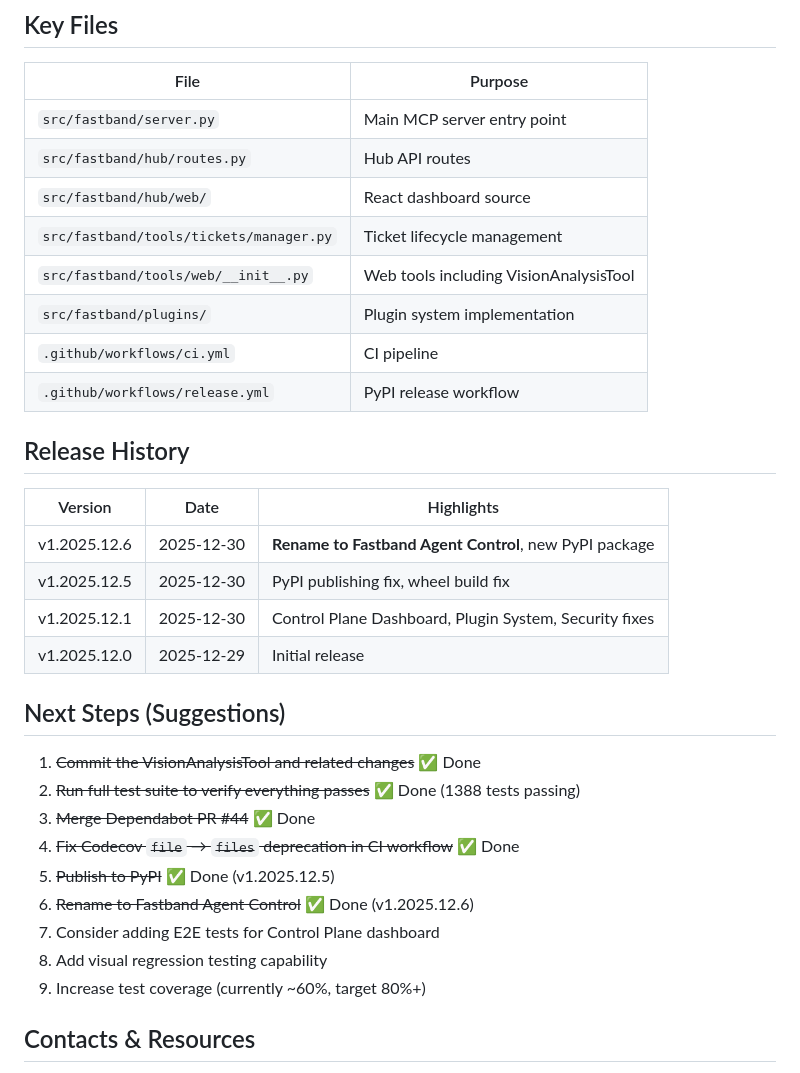
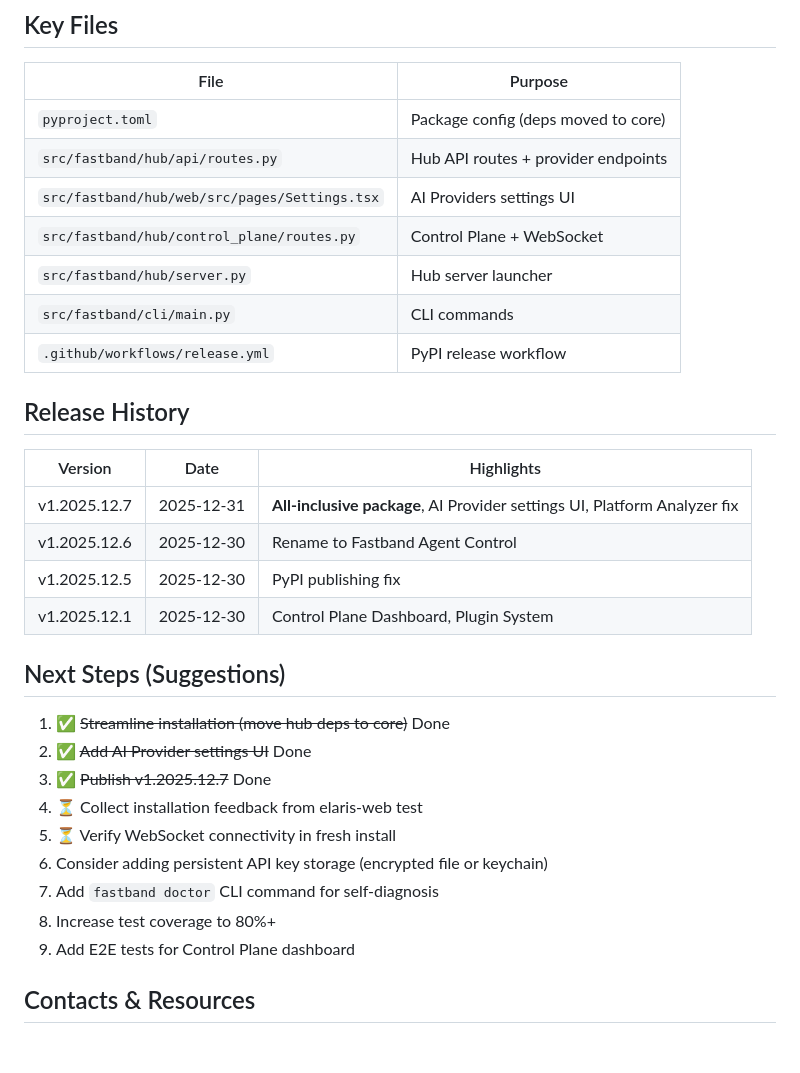
Before and after one commit to RemmyCH3CK/fastband-mcp, a Markdown page: HANDOFF.md, the part around one of its changes. Drawn GitHub-style; blank space fills up the shorter version.

```diff
--- a/HANDOFF.md
+++ b/HANDOFF.md
@@ -185,35 +178,34 @@ cd src/fastband/hub/web && npm install && npm run build
 
 | File | Purpose |
 |------|---------|
-| `src/fastband/server.py` | Main MCP server entry point |
-| `src/fastband/hub/routes.py` | Hub API routes |
-| `src/fastband/hub/web/` | React dashboard source |
-| `src/fastband/tools/tickets/manager.py` | Ticket lifecycle management |
-| `src/fastband/tools/web/__init__.py` | Web tools including VisionAnalysisTool |
-| `src/fastband/plugins/` | Plugin system implementation |
-| `.github/workflows/ci.yml` | CI pipeline |
+| `pyproject.toml` | Package config (deps moved to core) |
+| `src/fastband/hub/api/routes.py` | Hub API routes + provider endpoints |
+| `src/fastband/hub/web/src/pages/Settings.tsx` | AI Providers settings UI |
+| `src/fastband/hub/control_plane/routes.py` | Control Plane + WebSocket |
+| `src/fastband/hub/server.py` | Hub server launcher |
+| `src/fastband/cli/main.py` | CLI commands |
 | `.github/workflows/release.yml` | PyPI release workflow |
 
 ## Release History
 
 | Version | Date | Highlights |
 |---------|------|------------|
-| v1.2025.12.6 | 2025-12-30 | **Rename to Fastband Agent Control**, new PyPI package |
-| v1.2025.12.5 | 2025-12-30 | PyPI publishing fix, wheel build fix |
-| v1.2025.12.1 | 2025-12-30 | Control Plane Dashboard, Plugin System, Security fixes |
-| v1.2025.12.0 | 2025-12-29 | Initial release |
+| v1.2025.12.7 | 2025-12-31 | **All-inclusive package**, AI Provider settings UI, Platform Analyzer fix |
+| v1.2025.12.6 | 2025-12-30 | Rename to Fastband Agent Control |
+| v1.2025.12.5 | 2025-12-30 | PyPI publishing fix |
+| v1.2025.12.1 | 2025-12-30 | Control Plane Dashboard, Plugin System |
 
 ## Next Steps (Suggestions)
 
-1. ~~Commit the VisionAnalysisTool and related changes~~ ✅ Done
-2. ~~Run full test suite to verify everything passes~~ ✅ Done (1388 tests passing)
-3. ~~Merge Dependabot PR #44~~ ✅ Done
-4. ~~Fix Codecov `file` → `files` deprecation in CI workflow~~ ✅ Done
-5. ~~Publish to PyPI~~ ✅ Done (v1.2025.12.5)
-6. ~~Rename to Fastband Agent Control~~ ✅ Done (v1.2025.12.6)
-7. Consider adding E2E tests for Control Plane dashboard
-8. Add visual regression testing capability
-9. Increase test coverage (currently ~60%, target 80%+)
+1. ✅ ~~Streamline installation (move hub deps to core)~~ Done
+2. ✅ ~~Add AI Provider settings UI~~ Done
+3. ✅ ~~Publish v1.2025.12.7~~ Done
+4. ⏳ Collect installation feedback from elaris-web test
+5. ⏳ Verify WebSocket connectivity in fresh install
+6. Consider adding persistent API key storage (encrypted file or keychain)
+7. Add `fastband doctor` CLI command for self-diagnosis
+8. Increase test coverage to 80%+
+9. Add E2E tests for Control Plane dashboard
 
 ## Contacts & Resources
 
```
Also changed, not shown: other parts of HANDOFF.md (+90 -97 lines).
